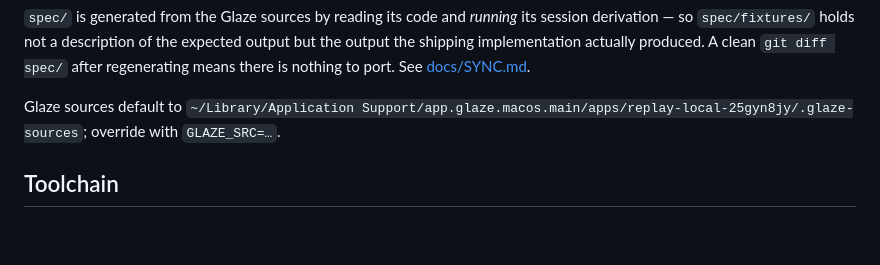
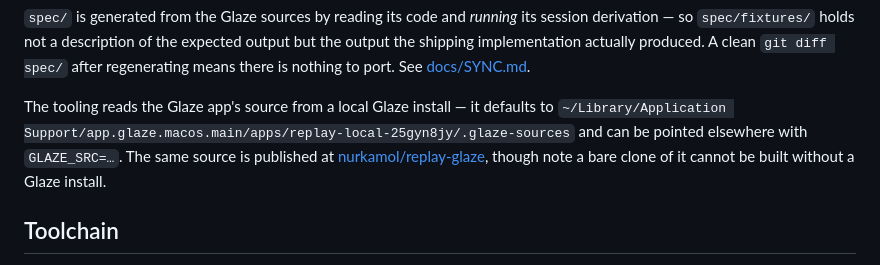
Before and after one commit to nurkamol/replay-swift, a Markdown page: README.md, the part around one of its changes. Rendered like a GitHub page; blank space fills up the shorter version.

```diff
--- a/README.md
+++ b/README.md
@@ -103,9 +104,11 @@ derivation — so `spec/fixtures/` holds not a description of the expected outpu
 output the shipping implementation actually produced. A clean `git diff spec/` after
 regenerating means there is nothing to port. See [docs/SYNC.md](docs/SYNC.md).
 
-Glaze sources default to
-`~/Library/Application Support/app.glaze.macos.main/apps/replay-local-25gyn8jy/.glaze-sources`;
-override with `GLAZE_SRC=…`.
+The tooling reads the Glaze app's source from a local Glaze install — it defaults to
+`~/Library/Application Support/app.glaze.macos.main/apps/replay-local-25gyn8jy/.glaze-sources`
+and can be pointed elsewhere with `GLAZE_SRC=…`. The same source is published at
+[nurkamol/replay-glaze](https://github.com/nurkamol/replay-glaze), though note a bare clone
+of it cannot be built without a Glaze install.
 
 ## Toolchain
 
```
Also changed, not shown: other parts of README.md (+4 -3 lines).
